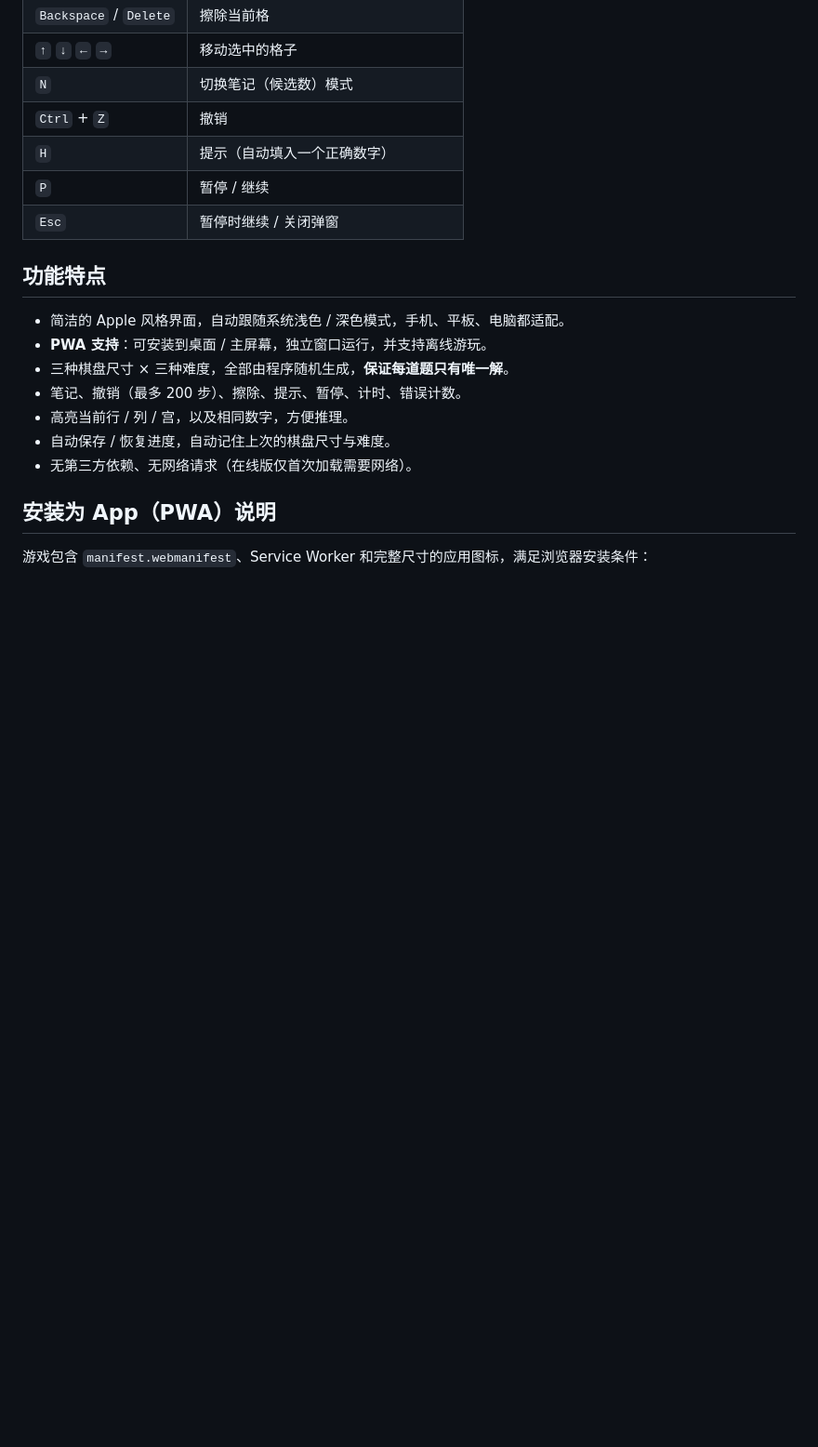
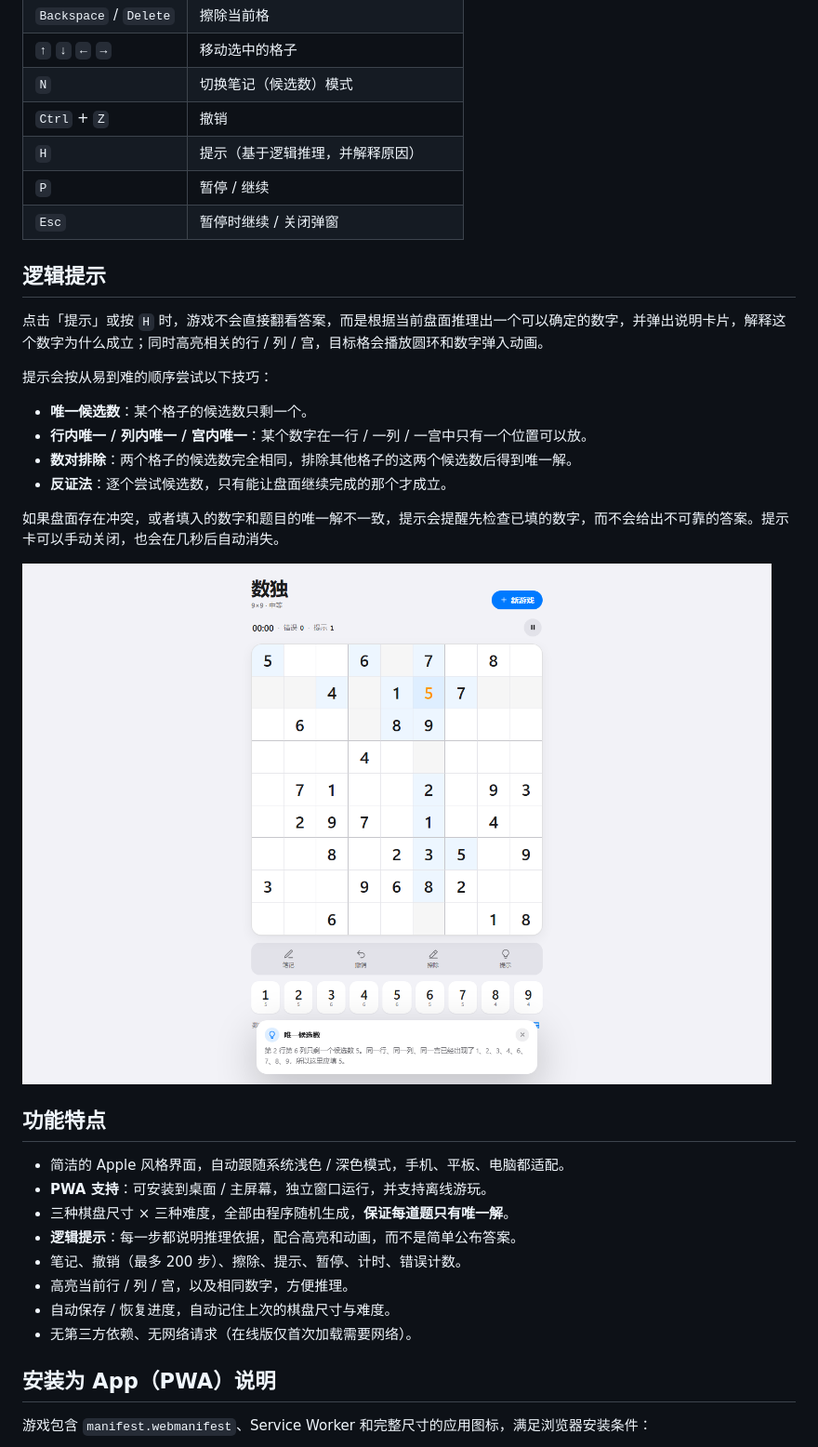
Before and after one commit to carloswuwu/sudoku, a Markdown page: README.md, the part around one of its changes. Shown at 93% size. Rendered like a GitHub page; pictures changed too: hint-screenshot.png (added); blank space fills up the shorter version.

```diff
--- a/README.md
+++ b/README.md
@@ -39,15 +39,31 @@
 | `↑` `↓` `←` `→` | 移动选中的格子 |
 | `N` | 切换笔记（候选数）模式 |
 | `Ctrl` + `Z` | 撤销 |
-| `H` | 提示（自动填入一个正确数字） |
+| `H` | 提示（基于逻辑推理，并解释原因） |
 | `P` | 暂停 / 继续 |
 | `Esc` | 暂停时继续 / 关闭弹窗 |
+
+## 逻辑提示
+
+点击「提示」或按 `H` 时，游戏不会直接翻看答案，而是根据当前盘面推理出一个可以确定的数字，并弹出说明卡片，解释这个数字为什么成立；同时高亮相关的行 / 列 / 宫，目标格会播放圆环和数字弹入动画。
+
+提示会按从易到难的顺序尝试以下技巧：
+
+- **唯一候选数**：某个格子的候选数只剩一个。
+- **行内唯一 / 列内唯一 / 宫内唯一**：某个数字在一行 / 一列 / 一宫中只有一个位置可以放。
+- **数对排除**：两个格子的候选数完全相同，排除其他格子的这两个候选数后得到唯一解。
+- **反证法**：逐个尝试候选数，只有能让盘面继续完成的那个才成立。
+
+如果盘面存在冲突，或者填入的数字和题目的唯一解不一致，提示会提醒先检查已填的数字，而不会给出不可靠的答案。提示卡可以手动关闭，也会在几秒后自动消失。
+
+![逻辑提示截图](hint-screenshot.png)
 
 ## 功能特点
 
 - 简洁的 Apple 风格界面，自动跟随系统浅色 / 深色模式，手机、平板、电脑都适配。
 - **PWA 支持**：可安装到桌面 / 主屏幕，独立窗口运行，并支持离线游玩。
 - 三种棋盘尺寸 × 三种难度，全部由程序随机生成，**保证每道题只有唯一解**。
+- **逻辑提示**：每一步都说明推理依据，配合高亮和动画，而不是简单公布答案。
 - 笔记、撤销（最多 200 步）、擦除、提示、暂停、计时、错误计数。
 - 高亮当前行 / 列 / 宫，以及相同数字，方便推理。
 - 自动保存 / 恢复进度，自动记住上次的棋盘尺寸与难度。
```
Also changed, not shown: other parts of README.md (+5 -1 lines), 9 other files.
